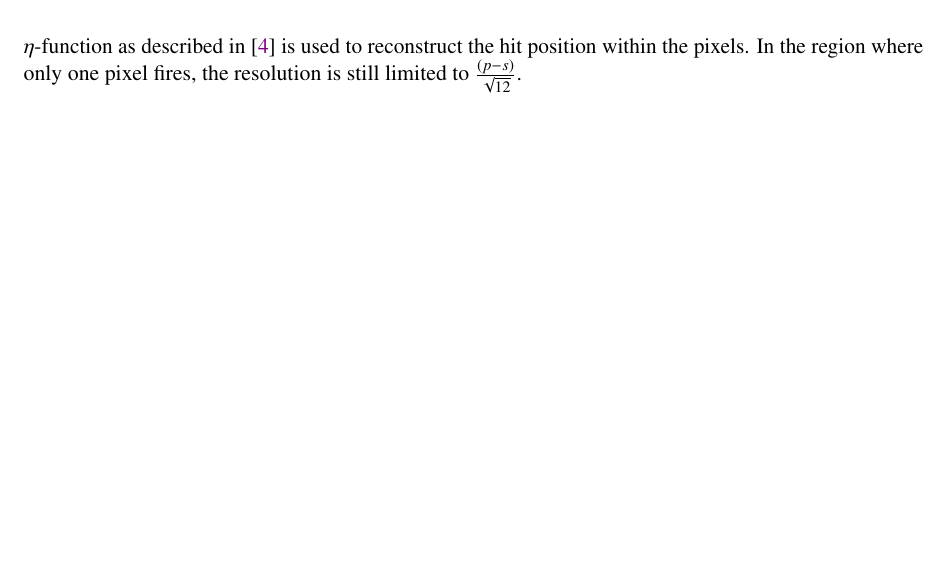
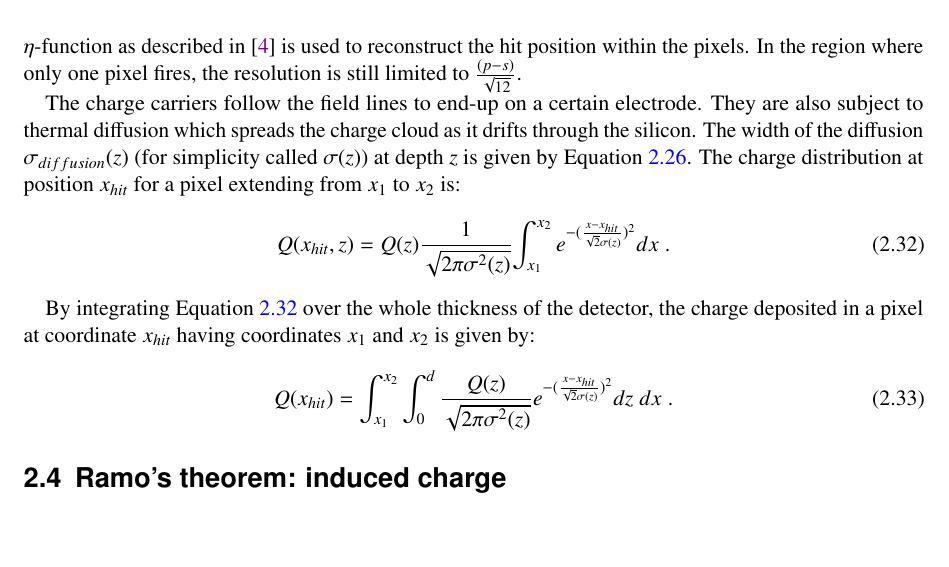
Before and after one commit to nalipour/PhDThesis, a LaTeX thesis (PhDThesis.tex, which reads include/Silicon.tex): part of page 12 of 21, cut so that both start at the same text. Compiled offline with pdfLaTeX; a LaTeX package or settings file that is missing is left out; an older LaTeX class or package is replaced by its successor.

Commit message:
[Silicon.tex] intermediate commit.

```diff
--- a/include/Silicon.tex
+++ b/include/Silicon.tex
@@ -385,7 +385,31 @@ the pixels.
 In the region where only one pixel fires, the resolution is still
 limited to $(p-s)\over \sqrt{12}$.
 
+The charge carriers follow the field lines to end-up on a certain
+electrode. They are also subject to thermal diffusion which spreads
+the charge cloud as it drifts through the silicon. The width of the
+diffusion $\sigma_{diffusion}(z)$ (for simplicity called $\sigma(z)$) at depth $z$ is given by
+Equation~\ref{eq:driftTimeIntegrated}.
+The charge distribution at position $x_{hit}$ for a pixel extending from
+$x_1$ to $x_2$ is:
+\begin{equation}
+Q(x_{hit}, z)= Q(z) {1\over{\sqrt{2 \pi \sigma^2(z)}}}
+{\int_{x_1}^{x_2} e^{-({{x-x_{hit}}\over{\sqrt{2} \sigma(z)}})^2} } dx\; .
+\label{eq:ChargeDistribution}
+\end{equation}
 
+By integrating Equation~\ref{eq:ChargeDistribution} over the whole
+thickness of the detector, the charge deposited in a pixel at
+coordinate $x_{hit}$ having coordinates $x_1$ and $x_2$ is given by:
+\begin{equation}
+Q(x_{hit})= \int_{x_1}^{x_2}  \int_{0}^{d} {Q(z) \over {\sqrt{2 \pi
+      \sigma^2(z)}} } e^{-({{x-x_{hit}}\over{\sqrt{2} \sigma(z)}})^2}
+  dz \; dx\; .
+\label{eq:ChargeDistribution_integrated_z}
+\end{equation}
+
+
+\section{Ramo's theorem: induced charge}
 %% --------------------------------------------------- %%
 % Carriers move in random direction due to the thermal energy. \\
 % Material-dependent diffusion constant given by the Einstein equation:
```
